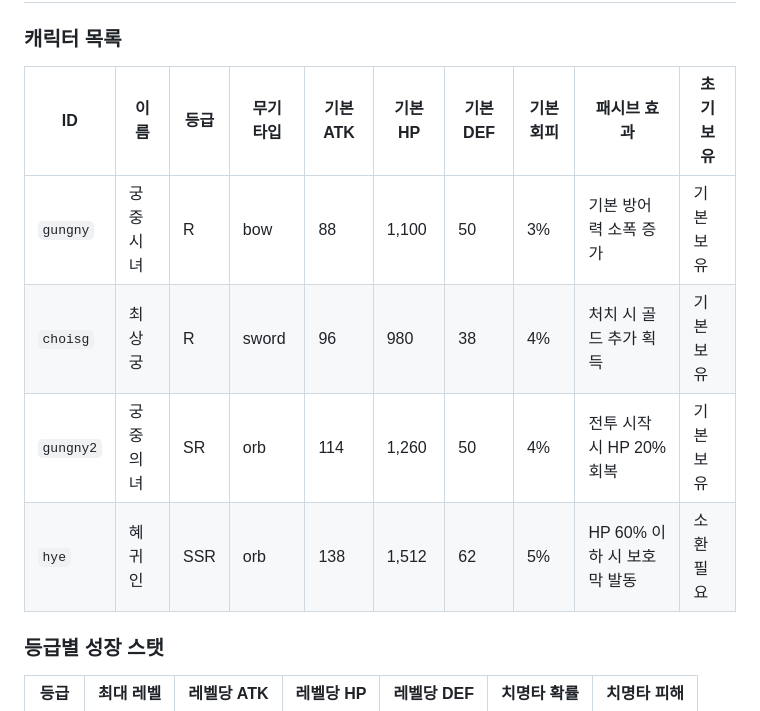
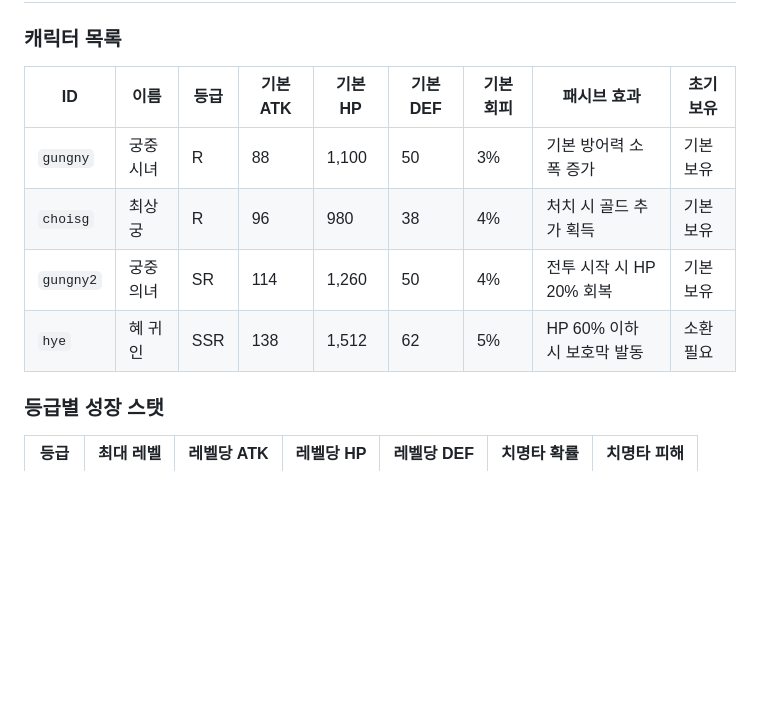
Before and after one commit to jaehyun4400/bps-demo, a Markdown page: README.md, the part around the change. Rendered like a GitHub page; blank space fills up the shorter version.

```diff
--- a/README.md
+++ b/README.md
@@ -302,12 +302,12 @@ QA 포트폴리오에 등재할 가상의 모바일 게임 **"Blades of Plumflow
 
 ### 캐릭터 목록
 
-| ID        | 이름     | 등급 | 무기 타입 | 기본 ATK | 기본 HP | 기본 DEF | 기본 회피 | 패시브 효과                | 초기 보유 |
-| --------- | -------- | ---- | --------- | -------- | ------- | -------- | --------- | -------------------------- | --------- |
-| `gungny`  | 궁중시녀 | R    | bow       | 88       | 1,100   | 50       | 3%        | 기본 방어력 소폭 증가      | 기본 보유 |
-| `choisg`  | 최상궁   | R    | sword     | 96       | 980     | 38       | 4%        | 처치 시 골드 추가 획득     | 기본 보유 |
-| `gungny2` | 궁중의녀 | SR   | orb       | 114      | 1,260   | 50       | 4%        | 전투 시작 시 HP 20% 회복   | 기본 보유 |
-| `hye`     | 혜 귀인  | SSR  | orb       | 138      | 1,512   | 62       | 5%        | HP 60% 이하 시 보호막 발동 | 소환 필요 |
+| ID        | 이름     | 등급 | 기본 ATK | 기본 HP | 기본 DEF | 기본 회피 | 패시브 효과                | 초기 보유 |
+| --------- | -------- | ---- | -------- | ------- | -------- | --------- | -------------------------- | --------- |
+| `gungny`  | 궁중시녀 | R    | 88       | 1,100   | 50       | 3%        | 기본 방어력 소폭 증가      | 기본 보유 |
+| `choisg`  | 최상궁   | R    | 96       | 980     | 38       | 4%        | 처치 시 골드 추가 획득     | 기본 보유 |
+| `gungny2` | 궁중의녀 | SR   | 114      | 1,260   | 50       | 4%        | 전투 시작 시 HP 20% 회복   | 기본 보유 |
+| `hye`     | 혜 귀인  | SSR  | 138      | 1,512   | 62       | 5%        | HP 60% 이하 시 보호막 발동 | 소환 필요 |
 
 ### 등급별 성장 스탯
 
```
Also changed, not shown: BPS_devlog/BPS_devlog.md (+6 -6 lines).
